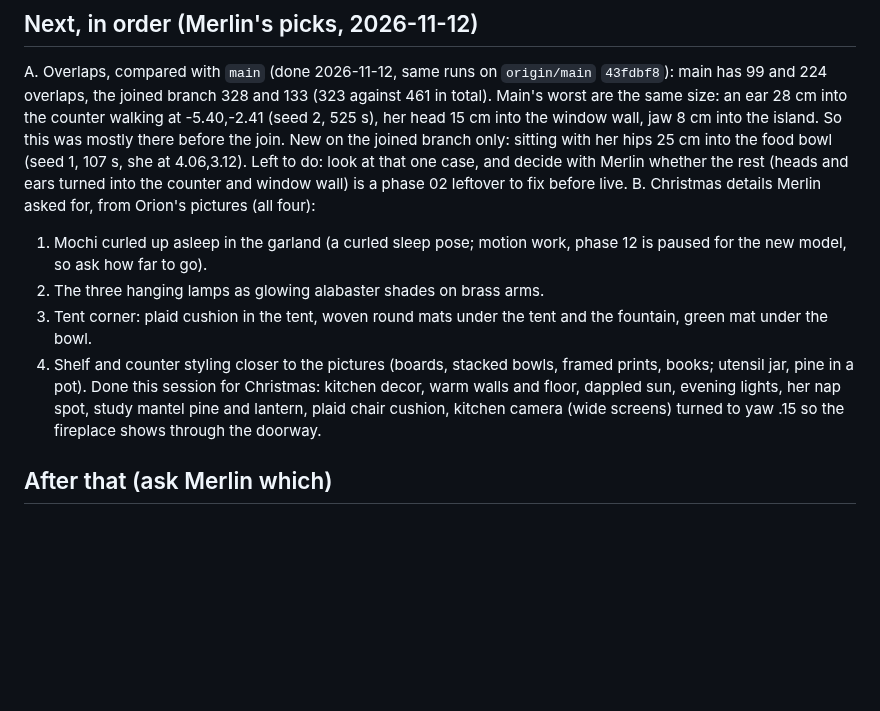
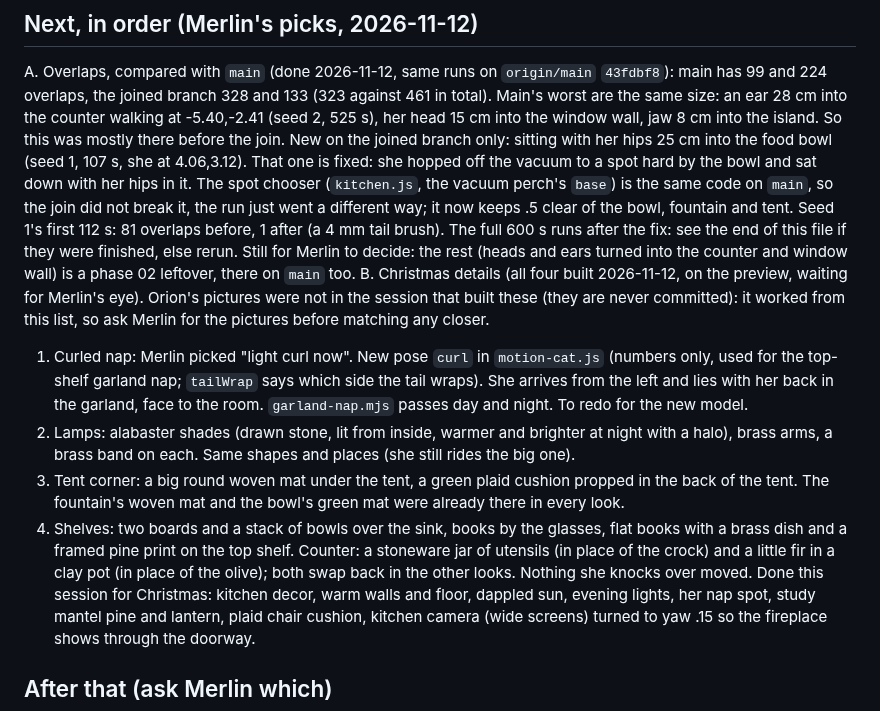
Before and after one commit to elbrilliant4/Cat-app, a Markdown page: HANDOFF.md, the part around the change. Drawn GitHub-style; blank space fills up the shorter version.

Commit message:
Handoff and roadmap: the four Christmas details, the bowl overlap fix
Co-Authored-By: Claude Fable 5.2 <noreply@anthropic.com>
Claude-Session: https://claude.ai/code/session_01URjRU2rq8iyKbyT6oWJYVc

```diff
--- a/HANDOFF.md
+++ b/HANDOFF.md
@@ -21,17 +21,36 @@ A. Overlaps, compared with `main` (done 2026-11-12, same runs on
    525 s), her head 15 cm into the window wall, jaw 8 cm into the island.
    So this was mostly there before the join. New on the joined branch
    only: sitting with her hips 25 cm into the food bowl (seed 1, 107 s, she
-   at 4.06,3.12). Left to do: look at that one case, and decide with Merlin
-   whether the rest (heads and ears turned into the counter and window
-   wall) is a phase 02 leftover to fix before live.
-B. Christmas details Merlin asked for, from Orion's pictures (all four):
-   1. Mochi curled up asleep in the garland (a curled sleep pose; motion
-      work, phase 12 is paused for the new model, so ask how far to go).
-   2. The three hanging lamps as glowing alabaster shades on brass arms.
-   3. Tent corner: plaid cushion in the tent, woven round mats under the
-      tent and the fountain, green mat under the bowl.
-   4. Shelf and counter styling closer to the pictures (boards, stacked
-      bowls, framed prints, books; utensil jar, pine in a pot).
+   at 4.06,3.12). That one is fixed: she hopped off the vacuum to a spot
+   hard by the bowl and sat down with her hips in it. The spot chooser
+   (`kitchen.js`, the vacuum perch's `base`) is the same code on `main`,
+   so the join did not break it, the run just went a different way; it
+   now keeps .5 clear of the bowl, fountain and tent. Seed 1's first
+   112 s: 81 overlaps before, 1 after (a 4 mm tail brush). The full 600 s
+   runs after the fix: see the end of this file if they were finished,
+   else rerun. Still for Merlin to decide: the rest (heads and ears turned
+   into the counter and window wall) is a phase 02 leftover, there on
+   `main` too.
+B. Christmas details (all four built 2026-11-12, on the preview, waiting
+   for Merlin's eye). Orion's pictures were not in the session that built
+   these (they are never committed): it worked from this list, so ask
+   Merlin for the pictures before matching any closer.
+   1. Curled nap: Merlin picked "light curl now". New pose `curl` in
+      `motion-cat.js` (numbers only, used for the top-shelf garland nap;
+      `tailWrap` says which side the tail wraps). She arrives from the
+      left and lies with her back in the garland, face to the room.
+      `garland-nap.mjs` passes day and night. To redo for the new model.
+   2. Lamps: alabaster shades (drawn stone, lit from inside, warmer and
+      brighter at night with a halo), brass arms, a brass band on each.
+      Same shapes and places (she still rides the big one).
+   3. Tent corner: a big round woven mat under the tent, a green plaid
+      cushion propped in the back of the tent. The fountain's woven mat
+      and the bowl's green mat were already there in every look.
+   4. Shelves: two boards and a stack of bowls over the sink, books by
+      the glasses, flat books with a brass dish and a framed pine print on
+      the top shelf. Counter: a stoneware jar of utensils (in place of the
+      crock) and a little fir in a clay pot (in place of the olive); both
+      swap back in the other looks. Nothing she knocks over moved.
 Done this session for Christmas: kitchen decor, warm walls and floor,
 dappled sun, evening lights, her nap spot, study mantel pine and lantern,
 plaid chair cushion, kitchen camera (wide screens) turned to yaw .15 so
```
Also changed, not shown: docs/ROADMAP.md (+1 -1 lines).
